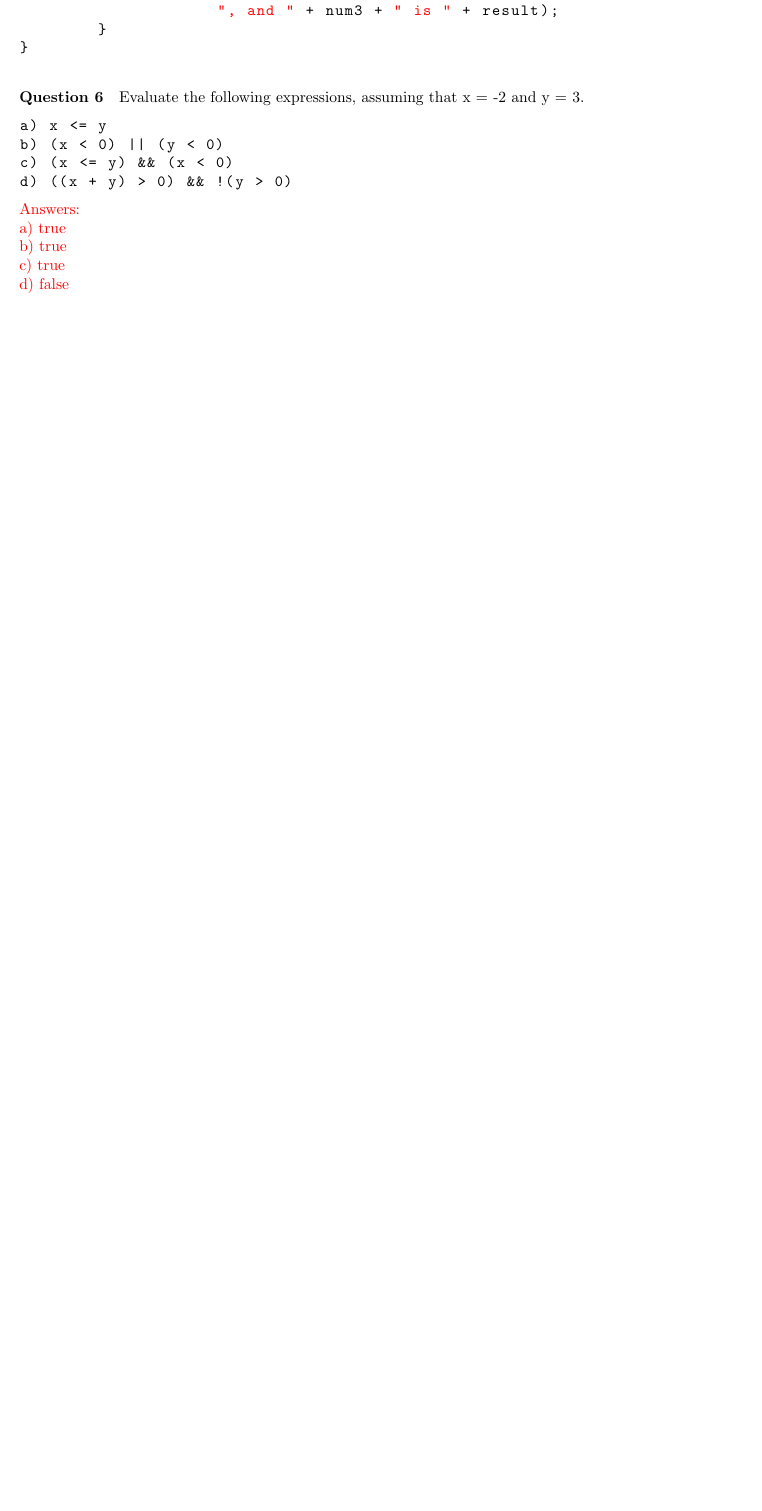
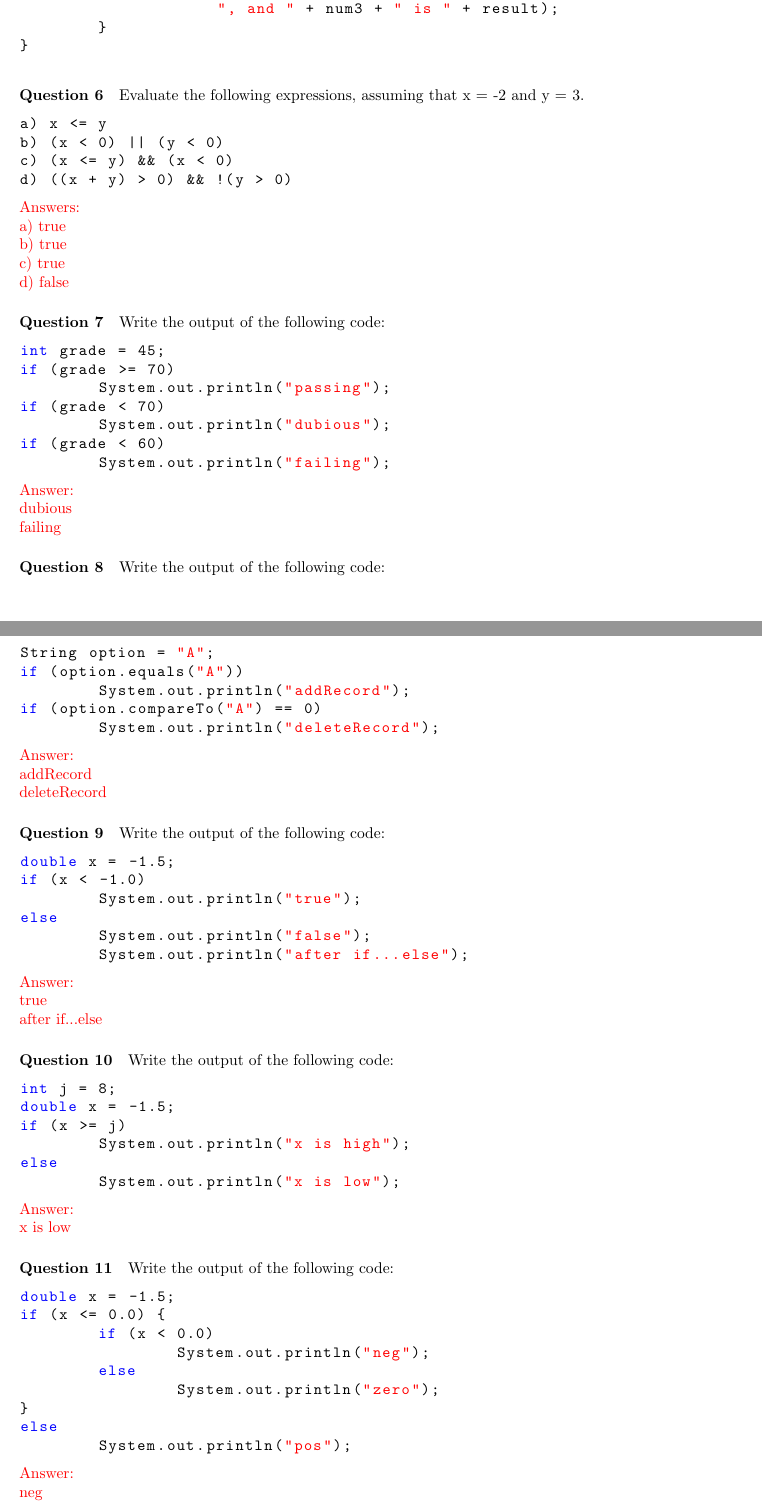
Before and after one commit to ryandougherty/CSE110-Problem-Sets, a LaTeX document (03_Decision_ControlStructures/Solutions/03_Decision_ControlStructures_Solutions.tex): part of page 2 of 2 before the commit and two parts of pages 2 and 3 of 3 after it, the two joined at a grey line, cut so that both start at the same text, the shorter picture padded with empty space. Compiled offline with pdfLaTeX.

Commit message:
Added a few if-else questions

```diff
--- a/03_Decision_ControlStructures/Solutions/03_Decision_ControlStructures_Solutions.tex
+++ b/03_Decision_ControlStructures/Solutions/03_Decision_ControlStructures_Solutions.tex
@@ -124,3 +124,82 @@ d) ((x + y) > 0) && !(y > 0)
 \newline c) true
 \newline d) false}
 
+\addtocounter{question_num}{1}
+\paragraph{Question \arabic{question_num}}
+Write the output of the following code:
+\begin{lstlisting}
+int grade = 45;
+if (grade >= 70)
+	System.out.println("passing");
+if (grade < 70)
+	System.out.println("dubious");
+if (grade < 60)
+	System.out.println("failing");
+\end{lstlisting}
+{\color{red}Answer:
+\newline dubious
+\newline failing
+}
+
+\addtocounter{question_num}{1}
+\paragraph{Question \arabic{question_num}}
+Write the output of the following code:
+\begin{lstlisting}
+String option = "A";
+if (option.equals("A"))
+	System.out.println("addRecord");
+if (option.compareTo("A") == 0)
+	System.out.println("deleteRecord");
+\end{lstlisting}
+{\color{red}Answer:
+\newline addRecord
+\newline deleteRecord
+}
+
+\addtocounter{question_num}{1}
+\paragraph{Question \arabic{question_num}}
+Write the output of the following code:
+\begin{lstlisting}
+double x = -1.5;
+if (x < -1.0)
+	System.out.println("true");
+else
+	System.out.println("false");
+	System.out.println("after if...else");
+\end{lstlisting}
+{\color{red}Answer:
+\newline true
+\newline after if...else
+}
+
+\addtocounter{question_num}{1}
+\paragraph{Question \arabic{question_num}}
+Write the output of the following code:
+\begin{lstlisting}
+int j = 8;
+double x = -1.5;
+if (x >= j)
+	System.out.println("x is high");
+else
+	System.out.println("x is low");
+\end{lstlisting}
+{\color{red}Answer:
+\newline x is low
+}
+
+\addtocounter{question_num}{1}
+\paragraph{Question \arabic{question_num}}
+Write the output of the following code:
+\begin{lstlisting}
+double x = -1.5;
+if (x <= 0.0) {
+	if (x < 0.0)
+		System.out.println("neg");
+	else
+		System.out.println("zero");
+}
+else
+	System.out.println("pos");
+\end{lstlisting}
+{\color{red}Answer:
+\newline neg
```
Also changed, not shown: 03_Decision_ControlStructures/No Solutions/03_Decision_ControlStructures.tex (+67 -0 lines), 03_Decision_ControlStructures/No Solutions/03_Decision_ControlStructures.pdf, 03_Decision_ControlStructures/Solutions/03_Decision_ControlStructures_Solutions.pdf, 03_Decision_ControlStructures/Solutions/03_Decision_ControlStructures_Solutions.tex (13 more changed lines), 6 other files.
